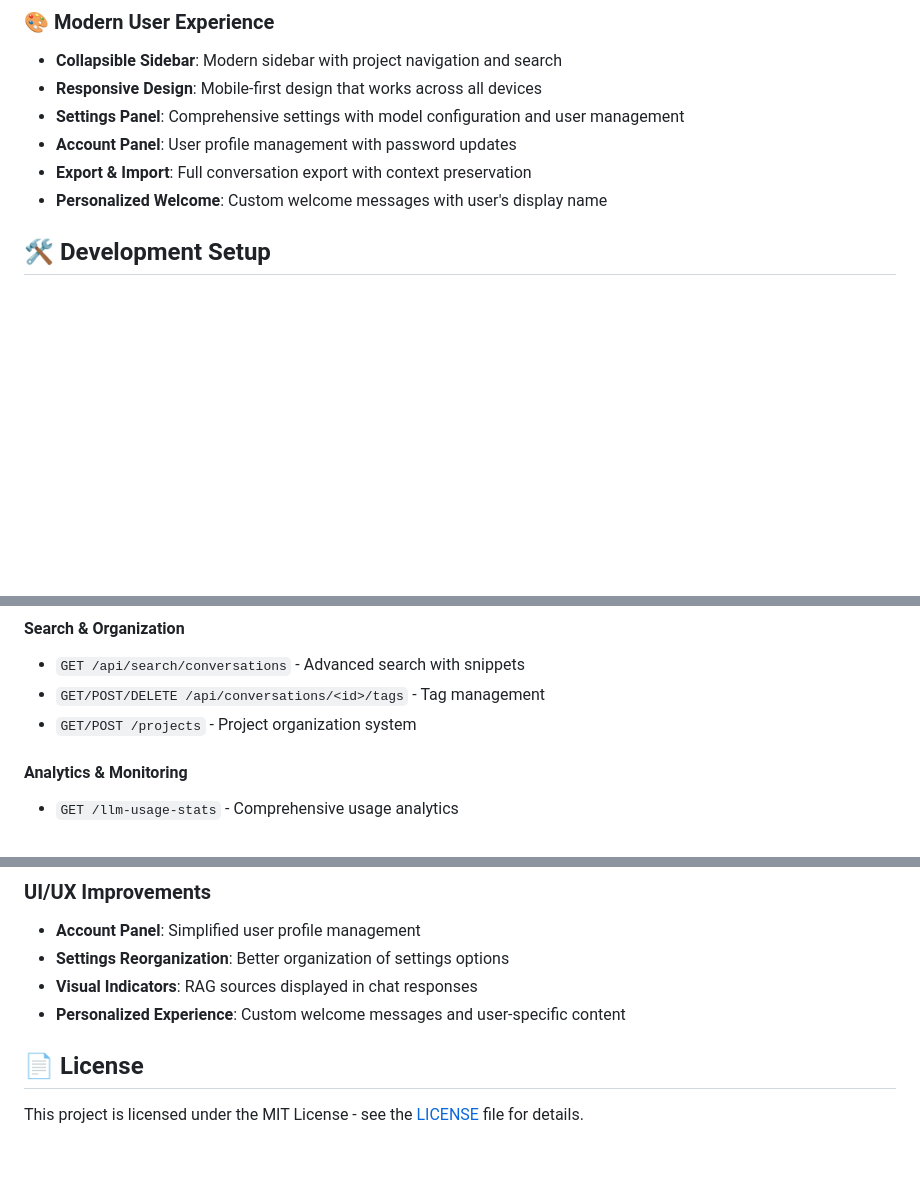
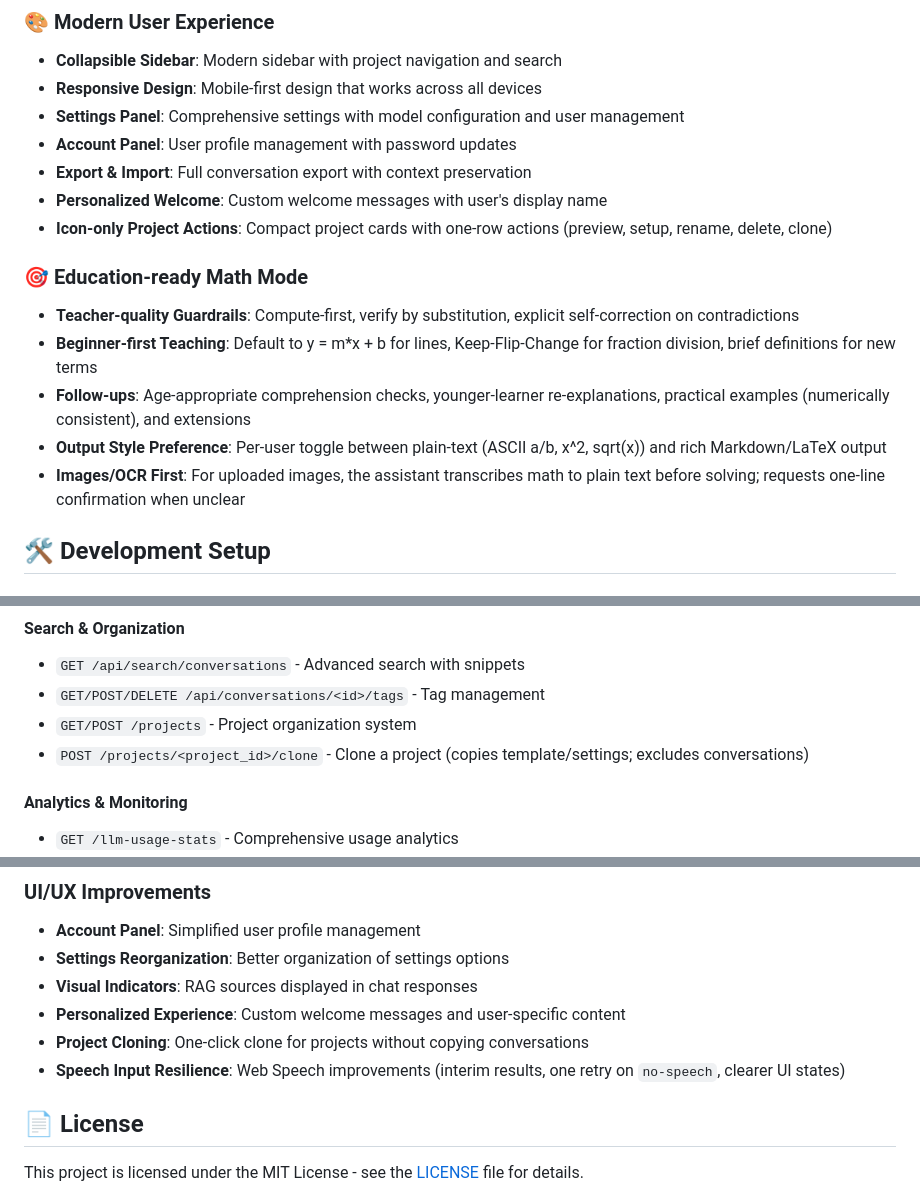
Before and after one commit to bluelilygithub/llm-search, a Markdown page: README.md, 3 parts joined by grey strips. Drawn GitHub-style; blank space fills up the shorter version.

Commit message:
docs(README): add project cloning, icon-only actions, education-ready math mode, OCR-first flow, and voice UX improvements

```diff
--- a/README.md
+++ b/README.md
@@ -113,6 +113,14 @@ Curam AI Knowledge Base is a multi-LLM chat interface that allows users to:
 - **Account Panel**: User profile management with password updates
 - **Export & Import**: Full conversation export with context preservation
 - **Personalized Welcome**: Custom welcome messages with user's display name
+ - **Icon‑only Project Actions**: Compact project cards with one‑row actions (preview, setup, rename, delete, clone)
+
+### 🎯 Education‑ready Math Mode
+- **Teacher‑quality Guardrails**: Compute‑first, verify by substitution, explicit self‑correction on contradictions
+- **Beginner‑first Teaching**: Default to y = m*x + b for lines, Keep‑Flip‑Change for fraction division, brief definitions for new terms
+- **Follow‑ups**: Age‑appropriate comprehension checks, younger‑learner re‑explanations, practical examples (numerically consistent), and extensions
+- **Output Style Preference**: Per‑user toggle between plain‑text (ASCII a/b, x^2, sqrt(x)) and rich Markdown/LaTeX output
+- **Images/OCR First**: For uploaded images, the assistant transcribes math to plain text before solving; requests one‑line confirmation when unclear
 
 ## 🛠️ Development Setup
 
@@ -260,6 +268,7 @@ llm-search/
 - `GET /api/search/conversations` - Advanced search with snippets
 - `GET/POST/DELETE /api/conversations/<id>/tags` - Tag management
 - `GET/POST /projects` - Project organization system
+ - `POST /projects/<project_id>/clone` - Clone a project (copies template/settings; excludes conversations)
 
 #### Analytics & Monitoring
 - `GET /llm-usage-stats` - Comprehensive usage analytics
@@ -337,6 +346,8 @@ We attempted to enhance the RAG system with the following features:
 - **Settings Reorganization**: Better organization of settings options
 - **Visual Indicators**: RAG sources displayed in chat responses
 - **Personalized Experience**: Custom welcome messages and user-specific content
+- **Project Cloning**: One‑click clone for projects without copying conversations
+- **Speech Input Resilience**: Web Speech improvements (interim results, one retry on `no-speech`, clearer UI states)
 
 ## 📄 License
 
```
